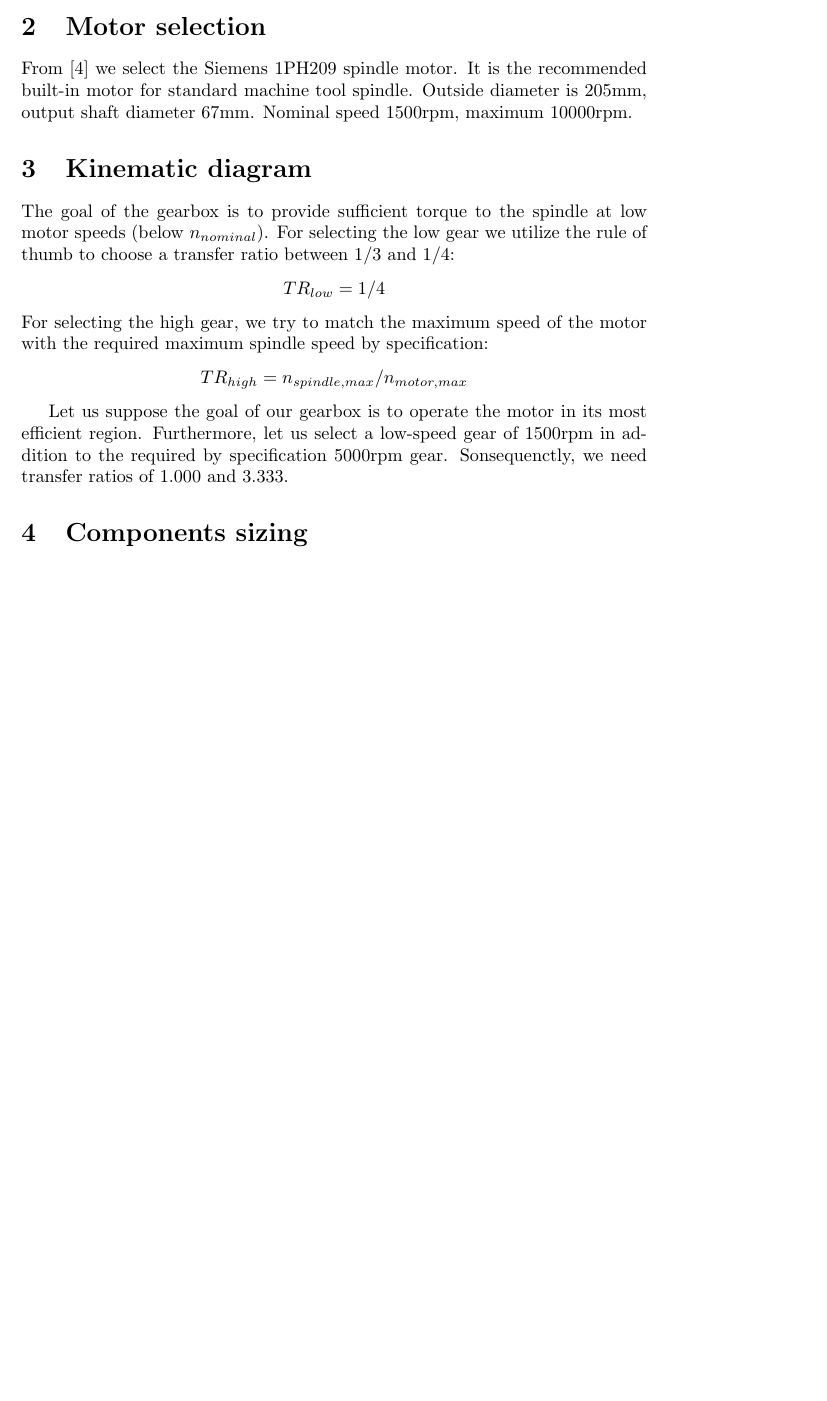
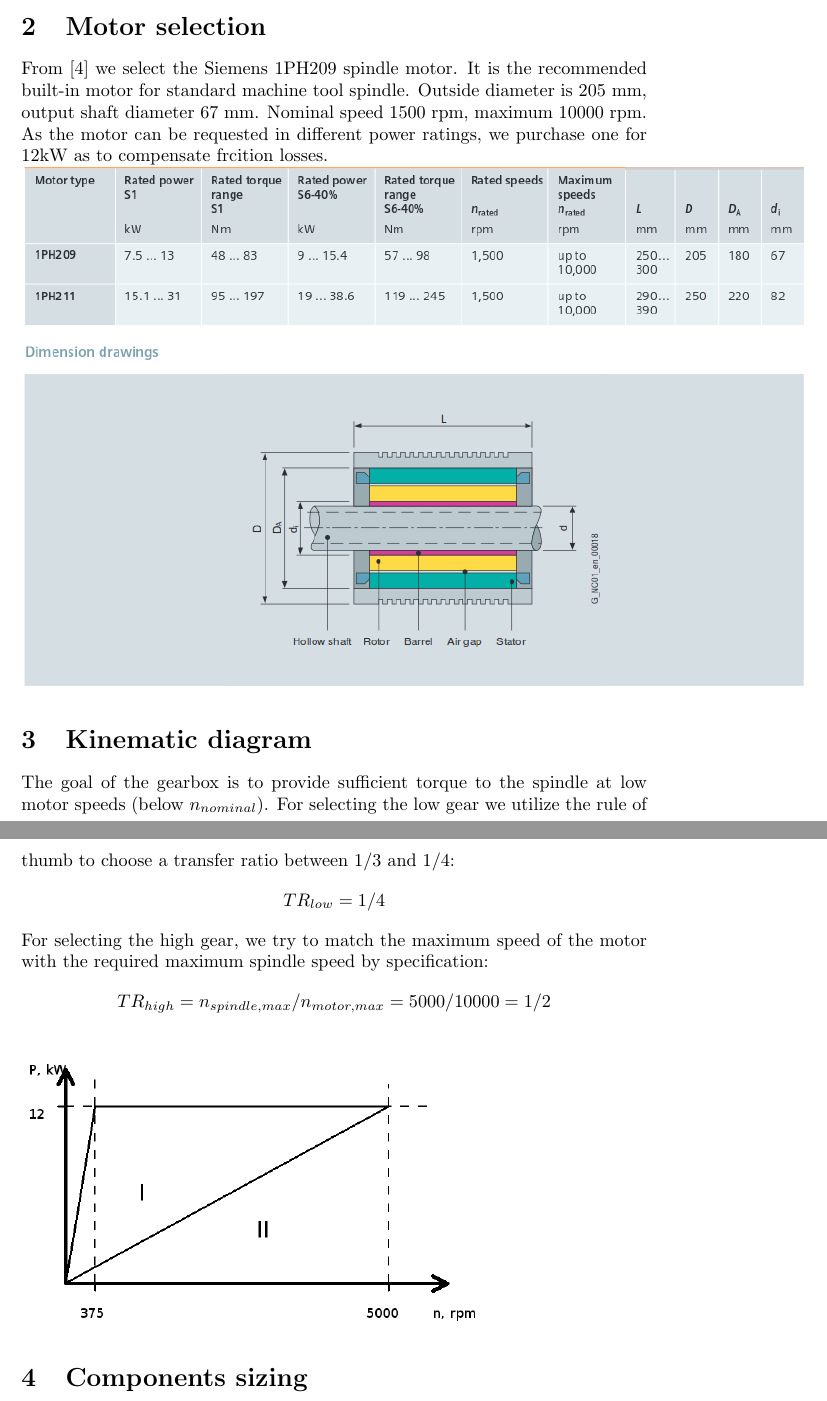
Before and after one commit to MiroslavVitkov/gearbox, a LaTeX document (calculations.tex): part of page 2 of 5 before the commit and two parts of pages 2 and 3 of 6 after it, the two joined at a grey line, cut so that both start at the same text, the shorter picture padded with empty space. Compiled offline with pdfLaTeX.

Commit message:
Added extract from motor selection guide.

```diff
--- a/calculations.tex
+++ b/calculations.tex
@@ -42,9 +42,9 @@
 
 \documentclass{article}
 \usepackage[nomessages]{fp}  % http://ctan.org/pkg/fp
+\usepackage[pdftex]{graphicx}
 \begin{document}
 
-% Beginning of title page.
 \begin{titlepage}
 \begin{center}
 \textsc{\Large Manufactoring Desing II Coursework}\\[1cm]
@@ -56,7 +56,6 @@
 \today
 \end{center}
 \end{titlepage}
-% End of title page.
 
 \section{Requirements}
 Design a 2-speed gearbox for a vertical machining center.
@@ -64,26 +63,22 @@ The speeds needn't be changed at running motor. \\
 \SetVar{P_output_kW}{11}          \\
 \SetVar{P_output_max_rpm}{5000}
 
-%P_output_kW = \FPprint{P_output_kW} kW
-%n_output_max_rpm = \FPprint{n_output_max_rpm} rpm
-
 \section{Motor selection}
 From [4] we select the Siemens 1PH209 spindle motor.
 It is the recommended built-in motor for standard machine tool spindle.
-Outside diameter is 205mm, output shaft diameter 67mm.
-Nominal speed 1500rpm, maximum 10000rpm.
+Outside diameter is 205 mm, output shaft diameter 67 mm.
+Nominal speed 1500 rpm, maximum 10000 rpm.
+As the motor can be requested in different power ratings, we purchase one for 12kW as to compensate frcition losses.
+\\
+\includegraphics[width=1.25\textwidth]{images/motor}~
 
 \section{Kinematic diagram} % (plan for rotational velocities)
 The goal of the gearbox is to provide sufficient torque to the spindle at low motor speeds (below $n_{nominal}$).
 For selecting the low gear we utilize the rule of thumb to choose a transfer ratio between $1/3$ and $1/4$:
 $$ TR_{low} = 1/4 $$
 For selecting the high gear, we try to match the maximum speed of the motor with the required maximum spindle speed by specification:
-$$ TR_{high} = n_{spindle, max} / n_{motor, max} $$
-
-Let us suppose the goal of our gearbox is to operate the motor in its most efficient region.
-Furthermore, let us select a low-speed gear of 1500rpm in addition to the required by specification 5000rpm gear.
-Sonsequenctly, we need transfer ratios of 1.000 and 3.333.
-%TODO: draw respective diagram
+$$ TR_{high} = n_{spindle, max} / n_{motor, max} = 5000 / 10000 = 1/2$$
+\includegraphics[width=0.75\textwidth]{images/kinematics}~
 
 \section{Components sizing}
 \subsection{Gears}
```
Also changed, not shown: images/motor.png (added), calculations.tex (2 more changed lines).
